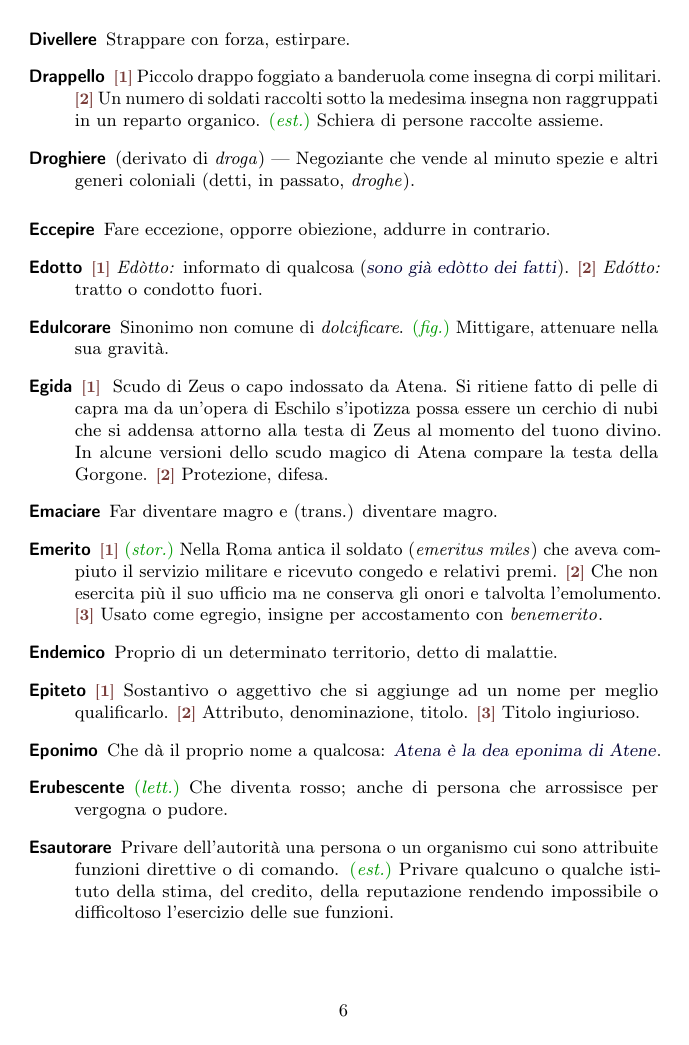
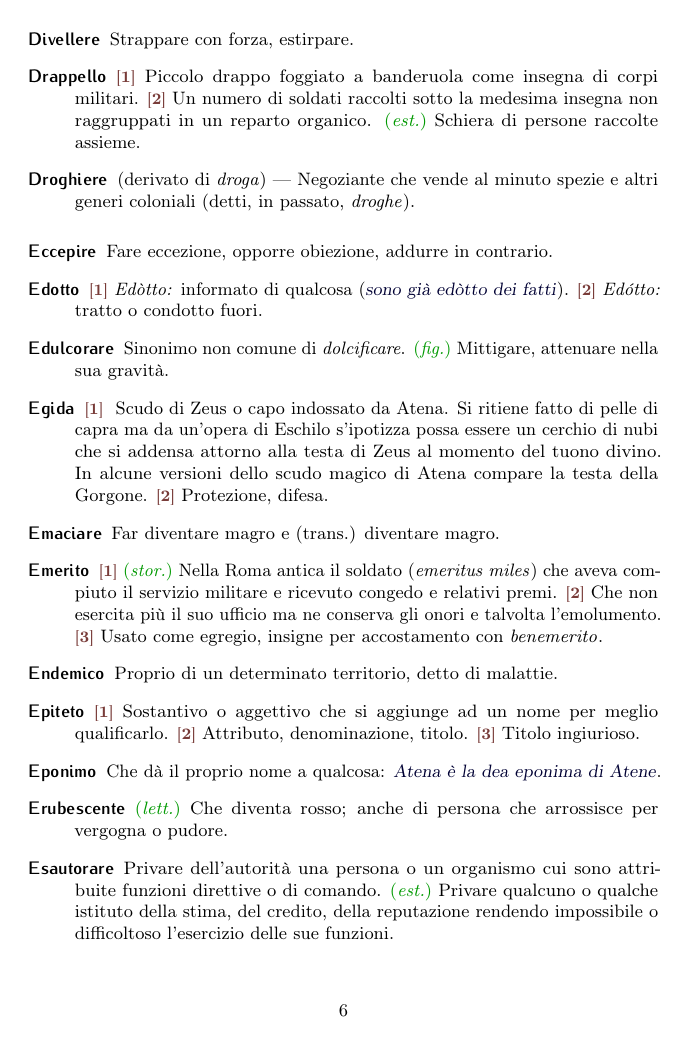
Before and after one commit to pdigiglio/dizionario, a LaTeX document (main.tex): page 6 of 16. Compiled offline with pdfLaTeX.

Commit message:
Use iwona, change \omissis command

```diff
--- a/main.tex
+++ b/main.tex
@@ -28,6 +28,7 @@
 ]{glossaries}
 
 %\usepackage{palatino}
+\renewcommand{\sfdefault}{iwona}
 
 % Word of the month
 %\newcommand{\wom}[2]{\marginpar{\textsc{$\largestar$ #1}}#2}
@@ -59,7 +60,9 @@
 \newcommand{\stor}{\comment{stor.}}
 \newcommand{\switch}[1]{{\color{Maroon!60!black}\small[\textbf{#1}]}}
 
-\newcommand{\omissis}{[\textellipsis\unkern]}
+\usepackage{csquotes}
+%\newcommand{\omissis}{{\small[\textellipsis\unkern]}}
+\newcommand{\omissis}{{\small\textelp{}}}
 
 % ---------------------------------------------------------
 % STYLES
```
